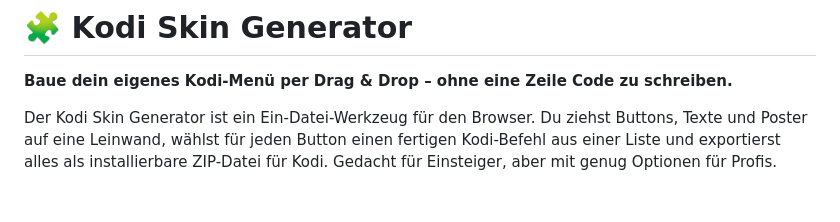
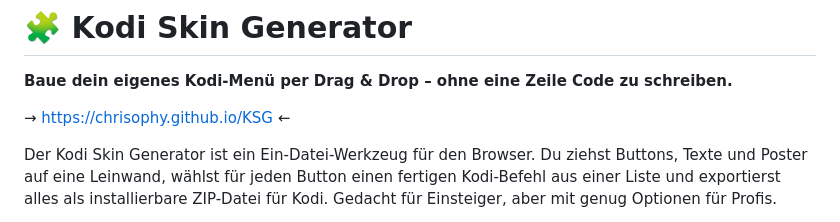
Before and after one commit to Chrisophy/KSG, a Markdown page: README.md, the part around the change. Rendered like a GitHub page; blank space fills up the shorter version.

Commit message:
Add website link to Kodi Skin Generator
Added a link to the Kodi Skin Generator website in the README.

```diff
--- a/README.md
+++ b/README.md
@@ -1,6 +1,8 @@
 # 🧩 Kodi Skin Generator
 
 **Baue dein eigenes Kodi-Menü per Drag & Drop – ohne eine Zeile Code zu schreiben.**
+
+→ https://chrisophy.github.io/KSG ←
 
 Der Kodi Skin Generator ist ein Ein-Datei-Werkzeug für den Browser. Du ziehst Buttons, Texte und Poster auf eine Leinwand, wählst für jeden Button einen fertigen Kodi-Befehl aus einer Liste und exportierst alles als installierbare ZIP-Datei für Kodi. Gedacht für Einsteiger, aber mit genug Optionen für Profis.
 
```
